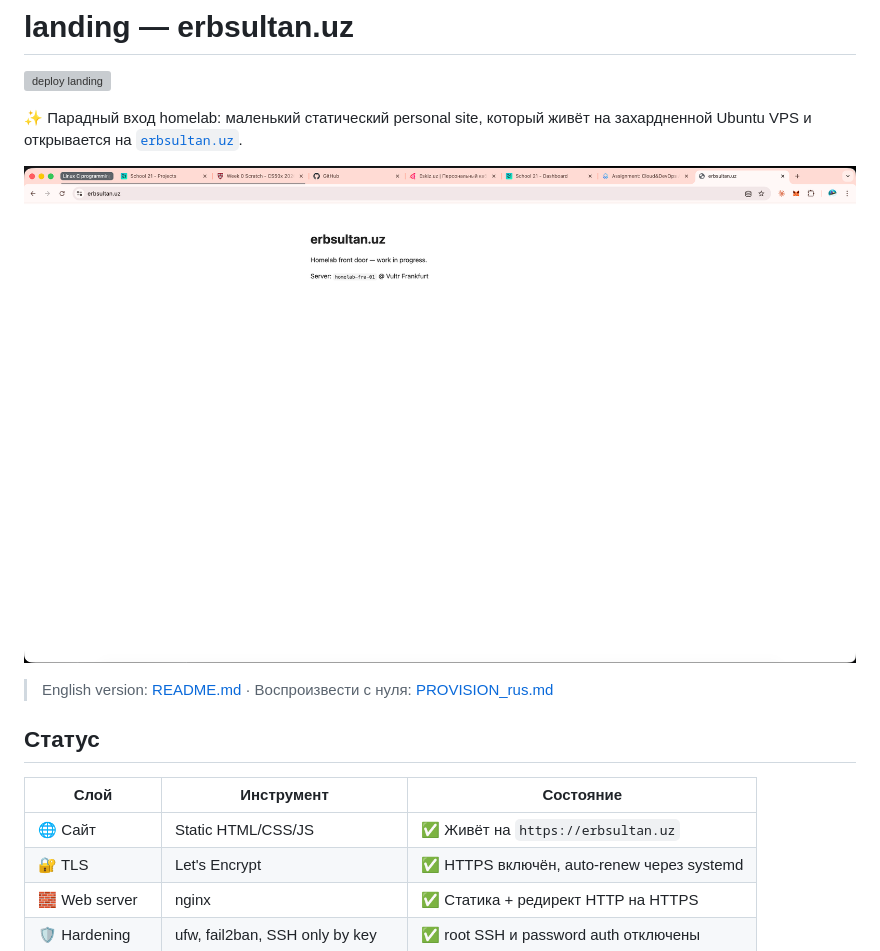
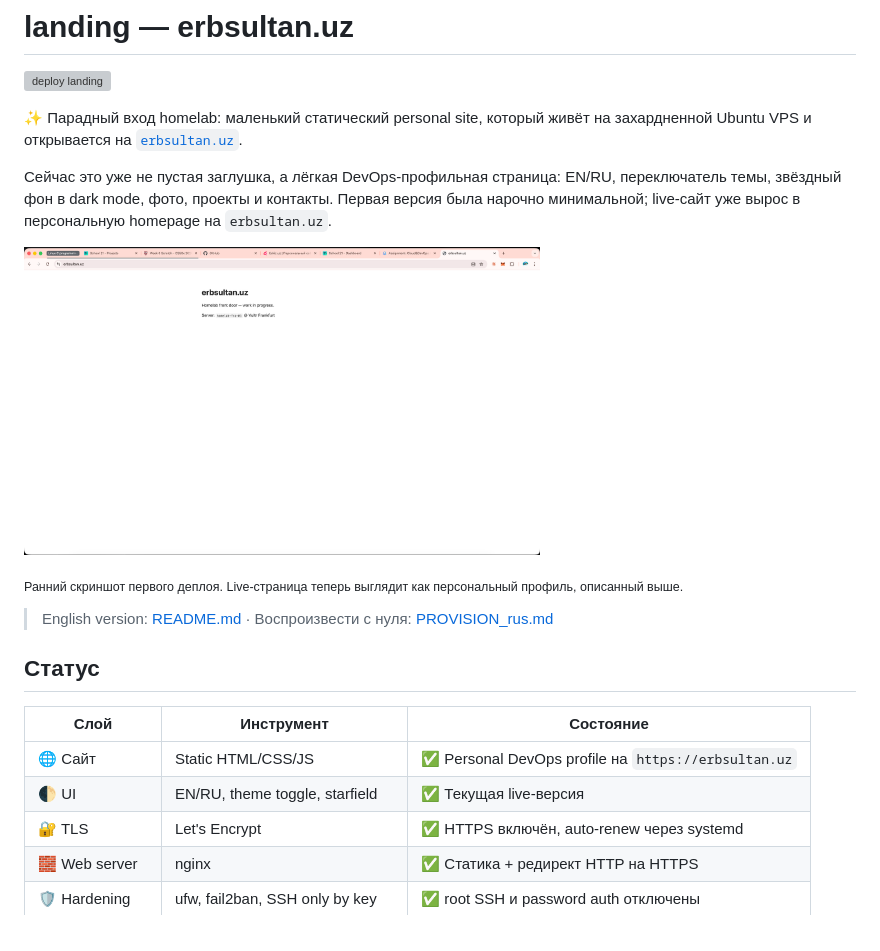
Before and after one commit to erbsultan/erbols-homelab, a Markdown page: landing/README_rus.md, the part around the change. Drawn GitHub-style; grey boxes are pictures that could not be loaded.

Commit message:
docs(landing): clarify current live site

```diff
--- a/landing/README_rus.md
+++ b/landing/README_rus.md
@@ -6,8 +6,17 @@
 живёт на захардненной Ubuntu VPS и открывается на
 [`erbsultan.uz`](https://erbsultan.uz).
 
+Сейчас это уже не пустая заглушка, а лёгкая DevOps-профильная страница:
+EN/RU, переключатель темы, звёздный фон в dark mode, фото, проекты и
+контакты. Первая версия была нарочно минимальной; live-сайт уже вырос в
+персональную homepage на `erbsultan.uz`.
+
 <p>
-  <img src="docs/img/00-hero.png" alt="erbsultan.uz landing page" width="100%">
+  <img src="docs/img/00-hero.png" alt="early erbsultan.uz landing page screenshot" width="62%">
+</p>
+
+<p>
+  <sub>Ранний скриншот первого деплоя. Live-страница теперь выглядит как персональный профиль, описанный выше.</sub>
 </p>
 
 > English version: [README.md](./README.md) · Воспроизвести с нуля: [PROVISION_rus.md](./PROVISION_rus.md)
@@ -16,7 +25,8 @@
 
 | Слой | Инструмент | Состояние |
 |------|------------|-----------|
-| 🌐 Сайт | Static HTML/CSS/JS | ✅ Живёт на `https://erbsultan.uz` |
+| 🌐 Сайт | Static HTML/CSS/JS | ✅ Personal DevOps profile на `https://erbsultan.uz` |
+| 🌓 UI | EN/RU, theme toggle, starfield | ✅ Текущая live-версия |
 | 🔐 TLS | Let's Encrypt | ✅ HTTPS включён, auto-renew через systemd |
 | 🧱 Web server | nginx | ✅ Статика + редирект HTTP на HTTPS |
 | 🛡️ Hardening | ufw, fail2ban, SSH only by key | ✅ root SSH и password auth отключены |
```
Also changed, not shown: landing/README.md (+12 -2 lines).
